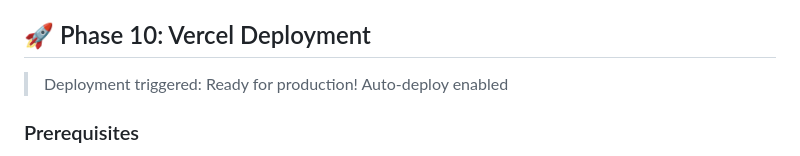
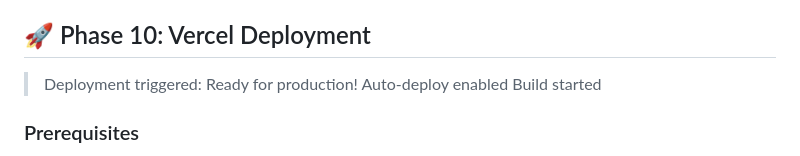
Before and after one commit to hey2308/restaurant-recommender, a Markdown page: phase7_frontend_experience/README.md, the part around the change. GitHub-like rendering.

Commit message:
Trigger deployment build

```diff
--- a/phase7_frontend_experience/README.md
+++ b/phase7_frontend_experience/README.md
@@ -240,6 +240,7 @@ rewrites: [
 
 > Deployment triggered: Ready for production!
 > Auto-deploy enabled
+> Build started
 
 ### Prerequisites
 1. GitHub repository with pushed code
```
